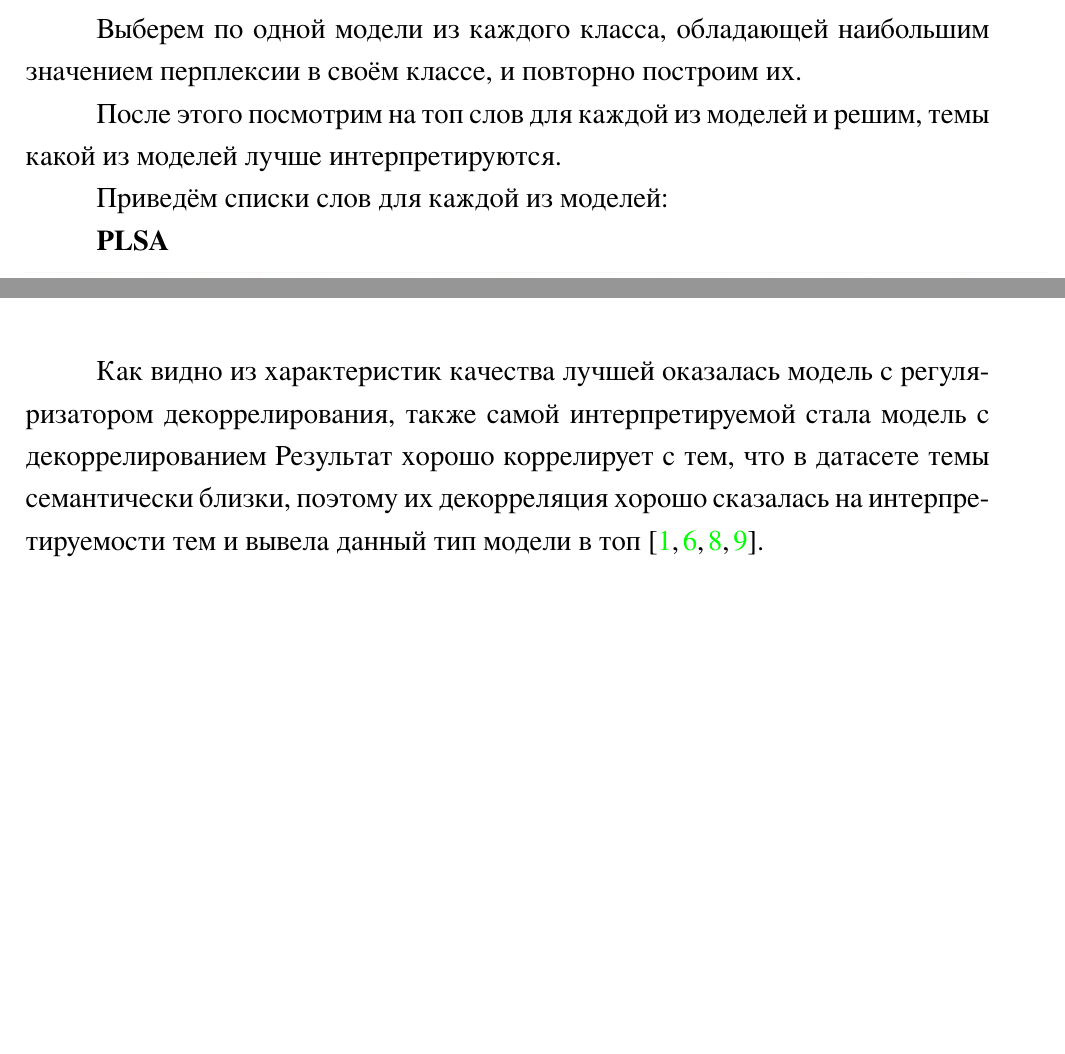
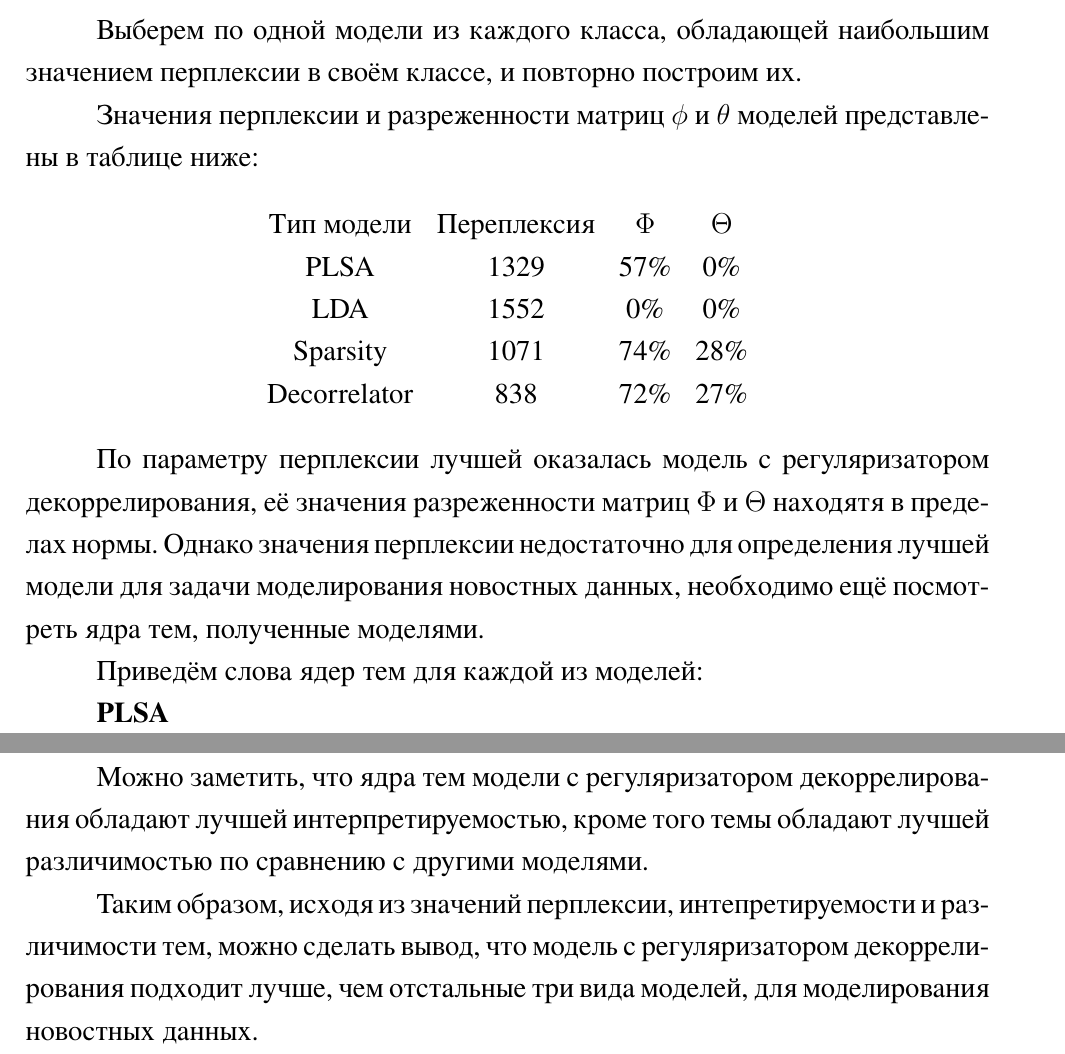
Before and after one commit to drema3-4/Topic-modeling, a LaTeX document (topic-modeling.tex): two parts of pages 28 and 29 of 55 before the commit and two parts of pages 28 and 30 of 56 after it, joined at a grey line, cut so that both start at the same text, the shorter picture padded with empty space. The pictures show the PDF file topic-modeling.pdf that the author committed with the source; the source files are stored in an older character set and shown here as Unicode.

Commit message:
исправил разделы заключение и выбор лучшей модели, осталось всё перечитать и поправить ссылку на литературу

```diff
--- a/topic-modeling.tex
+++ b/topic-modeling.tex
@@ -1145,10 +1145,26 @@
 Выберем по одной модели из каждого класса, обладающей наибольшим значением
 перплексии в своём классе, и повторно построим их.
 
-После этого посмотрим на топ слов для каждой из моделей и решим, темы какой
-из моделей лучше интерпретируются.
+Значения перплексии и разреженности матриц $\phi$ и $\theta$ моделей
+представлены в таблице ниже:
 
-Приведём списки слов для каждой из моделей:
+\begin{center}
+    \begin{tabular}{c c c c}
+        Тип модели & Переплексия & $\Phi$ & $\Theta$ \\
+        PLSA & 1329 & 57\% & 0\% \\
+        LDA & 1552 & 0\% & 0\% \\
+        Sparsity & 1071 & 74\% & 28\% \\
+        Decorrelator & 838 & 72\% & 27\% \\
+    \end{tabular}
+\end{center}
+
+По параметру перплексии лучшей оказалась модель с регуляризатором
+декоррелирования, её значения разреженности матриц $\Phi$ и $\Theta$ находятя
+в пределах нормы. Однако значения перплексии недостаточно для определения
+лучшей модели для задачи моделирования новостных данных, необходимо ещё
+посмотреть ядра тем, полученные моделями.
+
+Приведём слова ядер тем для каждой из моделей:
 
 \textbf{PLSA}
 
@@ -1187,9 +1204,10 @@
 \end{figure}
 \newpage
 
-Как видно из характеристик качества лучшей оказалась модель c регуляризатором
-декоррелирования, также самой интерпретируемой стала модель с декоррелированием
-Результат хорошо коррелирует с тем, что в датасете темы семантически близки,
-поэтому их декорреляция хорошо сказалась на интерпретируемости тем и вывела
-данный тип модели в
-топ~\cite{all, python-book, bigartm-book, bigartm}.
+Можно заметить, что ядра тем модели с регуляризатором декоррелирования обладают
+лучшей интерпретируемостью, кроме того темы обладают лучшей различимостью по
+сравнению с другими моделями.
+
+Таким образом, исходя из значений перплексии, интепретируемости и различимости
+тем, можно сделать вывод, что модель с регуляризатором декоррелирования подходит
+лучше, чем отстальные три вида моделей, для моделирования новостных данных.
@@ -1202 +1229,3 @@
+    декоррелирования.
+\end{enumerate}
 
```
Also changed, not shown: topic-modeling.pdf, topic-modeling.tex (21 more changed lines).
